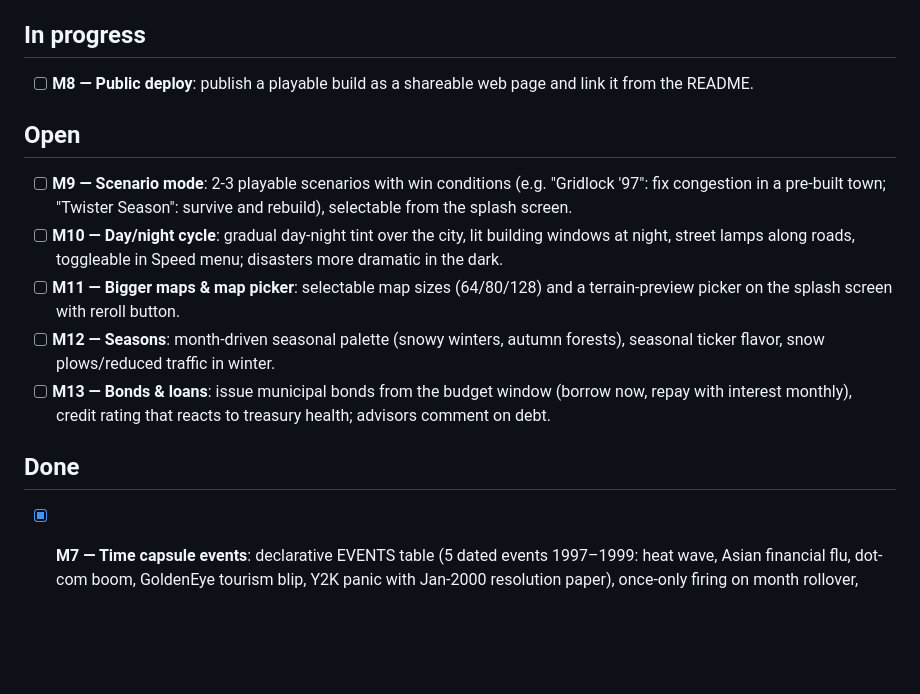
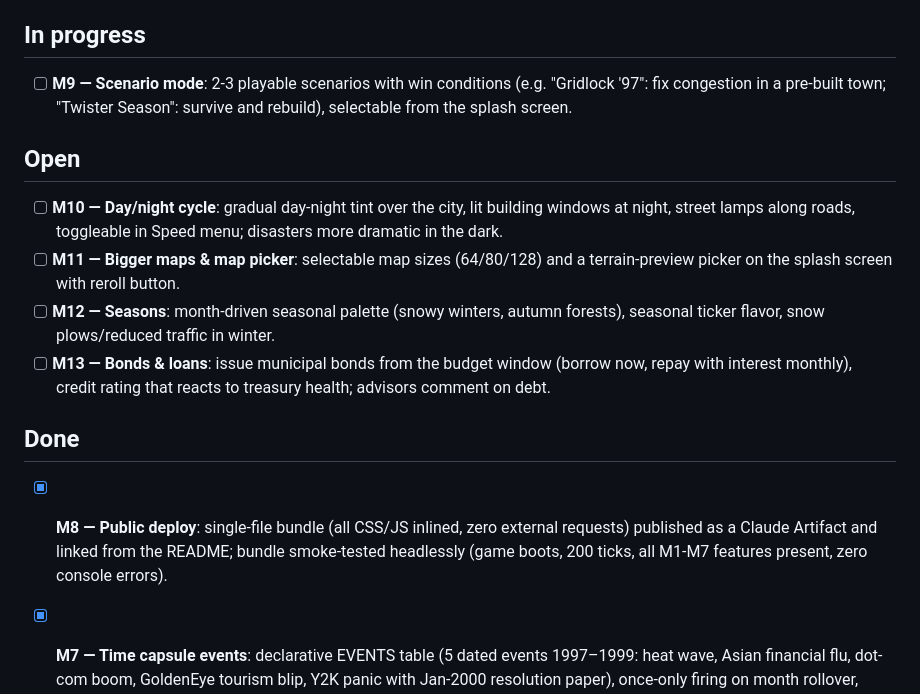
Before and after one commit to MS-707/Sim-City-99, a Markdown page: MILESTONES.md, the part around the change. GitHub-like rendering; blank space fills up the shorter version.

```diff
--- a/MILESTONES.md
+++ b/MILESTONES.md
@@ -6,14 +6,12 @@ Queue policy: keep at least 5 open improvements at all times.
 
 ## In progress
 
-- [ ] **M8 — Public deploy**: publish a playable build as a shareable web page
-  and link it from the README.
+- [ ] **M9 — Scenario mode**: 2-3 playable scenarios with win conditions
+  (e.g. "Gridlock '97": fix congestion in a pre-built town; "Twister Season":
+  survive and rebuild), selectable from the splash screen.
 
 ## Open
 
-- [ ] **M9 — Scenario mode**: 2-3 playable scenarios with win conditions
-  (e.g. "Gridlock '97": fix congestion in a pre-built town; "Twister Season":
-  survive and rebuild), selectable from the splash screen.
 - [ ] **M10 — Day/night cycle**: gradual day-night tint over the city, lit
   building windows at night, street lamps along roads, toggleable in Speed
   menu; disasters more dramatic in the dark.
@@ -26,6 +24,11 @@ Queue policy: keep at least 5 open improvements at all times.
   treasury health; advisors comment on debt.
 
 ## Done
+
+- [x] **M8 — Public deploy**: single-file bundle (all CSS/JS inlined, zero
+  external requests) published as a Claude Artifact and linked from the
+  README; bundle smoke-tested headlessly (game boots, 200 ticks, all M1-M7
+  features present, zero console errors).
 
 - [x] **M7 — Time capsule events**: declarative EVENTS table (5 dated events
   1997–1999: heat wave, Asian financial flu, dot-com boom, GoldenEye tourism
```
Also changed, not shown: README.md (+6 -2 lines).
